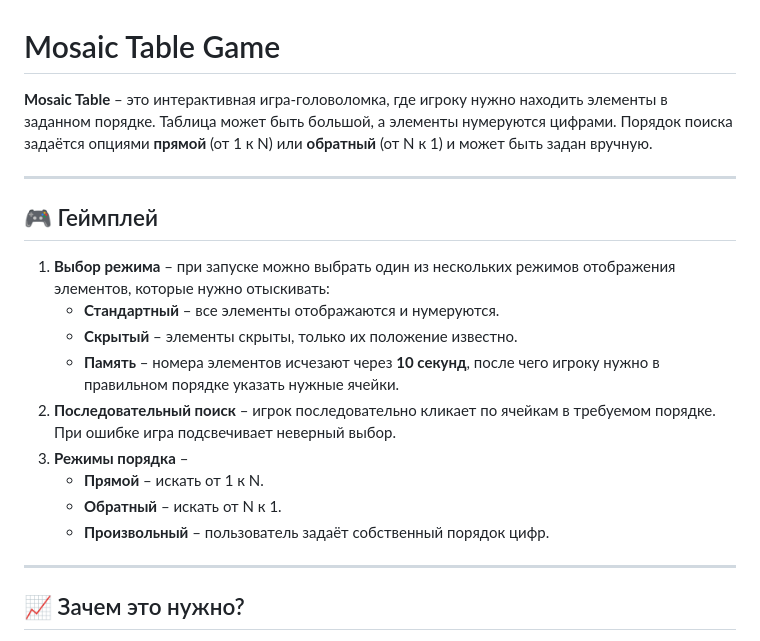
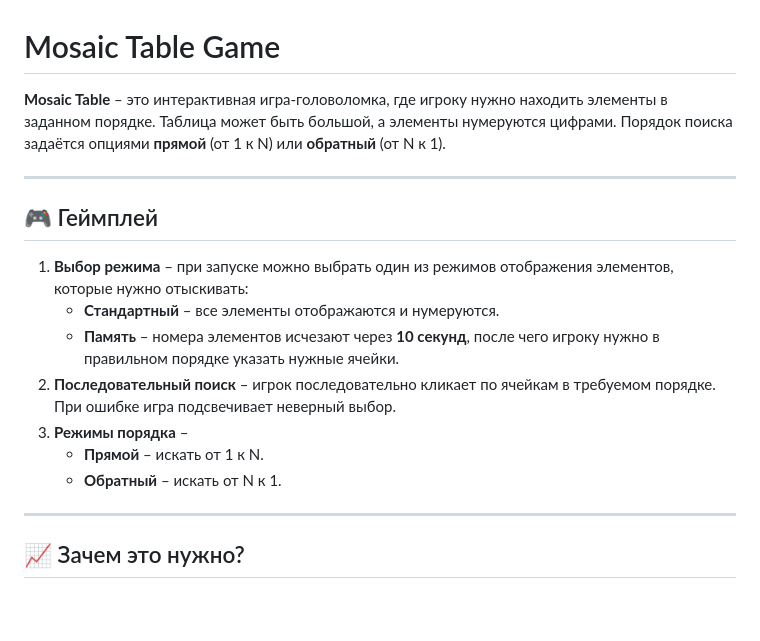
Before and after one commit to Verevival/mosaic-table, a Markdown page: README.md, the part around the change. Rendered like a GitHub page; blank space fills up the shorter version.

Commit message:
Update README: remove hidden mode and arbitrary order

```diff
--- a/README.md
+++ b/README.md
@@ -1,20 +1,18 @@
 # Mosaic Table Game
 
-**Mosaic Table** – это интерактивная игра‑головоломка, где игроку нужно находить элементы в заданном порядке. Таблица может быть большой, а элементы нумеруются цифрами. Порядок поиска задаётся опциями **прямой** (от 1 к N) или **обратный** (от N к 1) и может быть задан вручную.
+**Mosaic Table** – это интерактивная игра‑головоломка, где игроку нужно находить элементы в заданном порядке. Таблица может быть большой, а элементы нумеруются цифрами. Порядок поиска задаётся опциями **прямой** (от 1 к N) или **обратный** (от N к 1).
 
 ---
 
 ## 🎮 Геймплей
 
-1. **Выбор режима** – при запуске можно выбрать один из нескольких режимов отображения элементов, которые нужно отыскивать:
+1. **Выбор режима** – при запуске можно выбрать один из режимов отображения элементов, которые нужно отыскивать:
    - **Стандартный** – все элементы отображаются и нумеруются.
-   - **Скрытый** – элементы скрыты, только их положение известно.
    - **Память** – номера элементов исчезают через **10 секунд**, после чего игроку нужно в правильном порядке указать нужные ячейки.
 2. **Последовательный поиск** – игрок последовательно кликает по ячейкам в требуемом порядке. При ошибке игра подсвечивает неверный выбор.
 3. **Режимы порядка** –
    - **Прямой** – искать от 1 к N.
    - **Обратный** – искать от N к 1.
-   - **Произвольный** – пользователь задаёт собственный порядок цифр.
 
 ---
 
```
